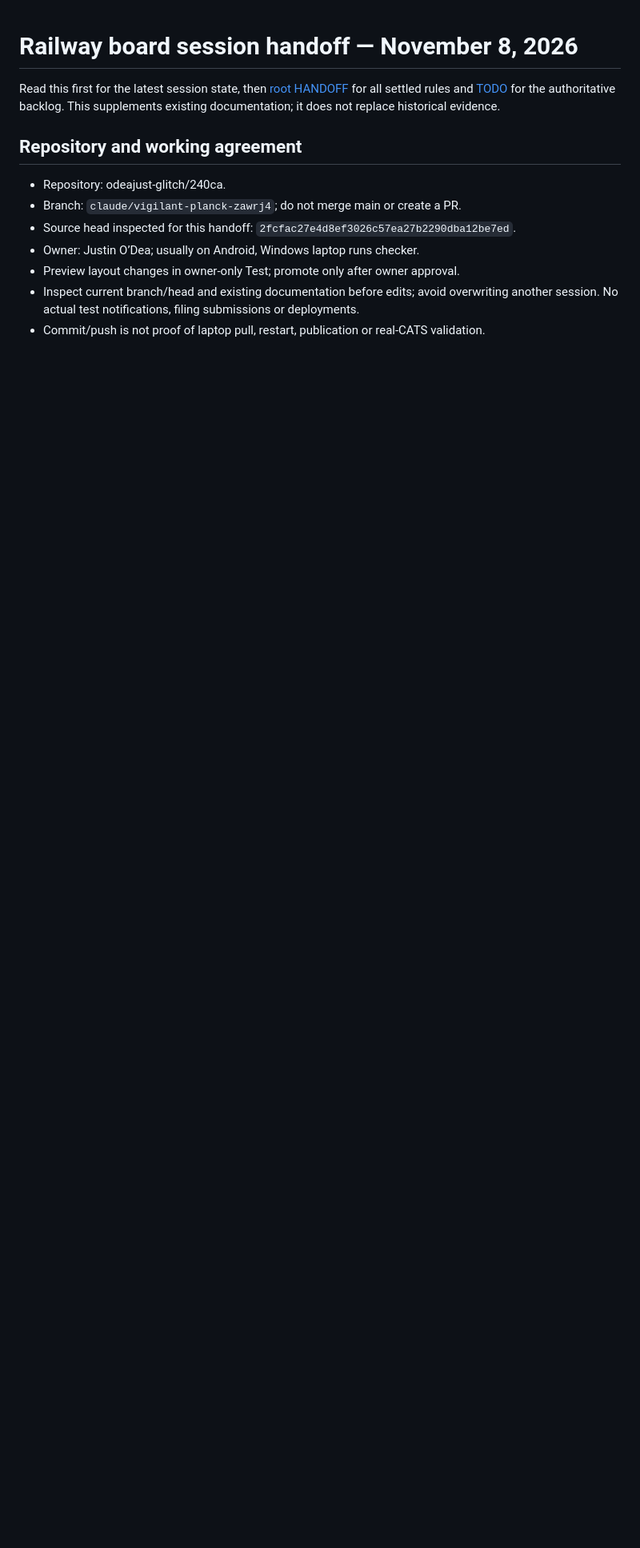
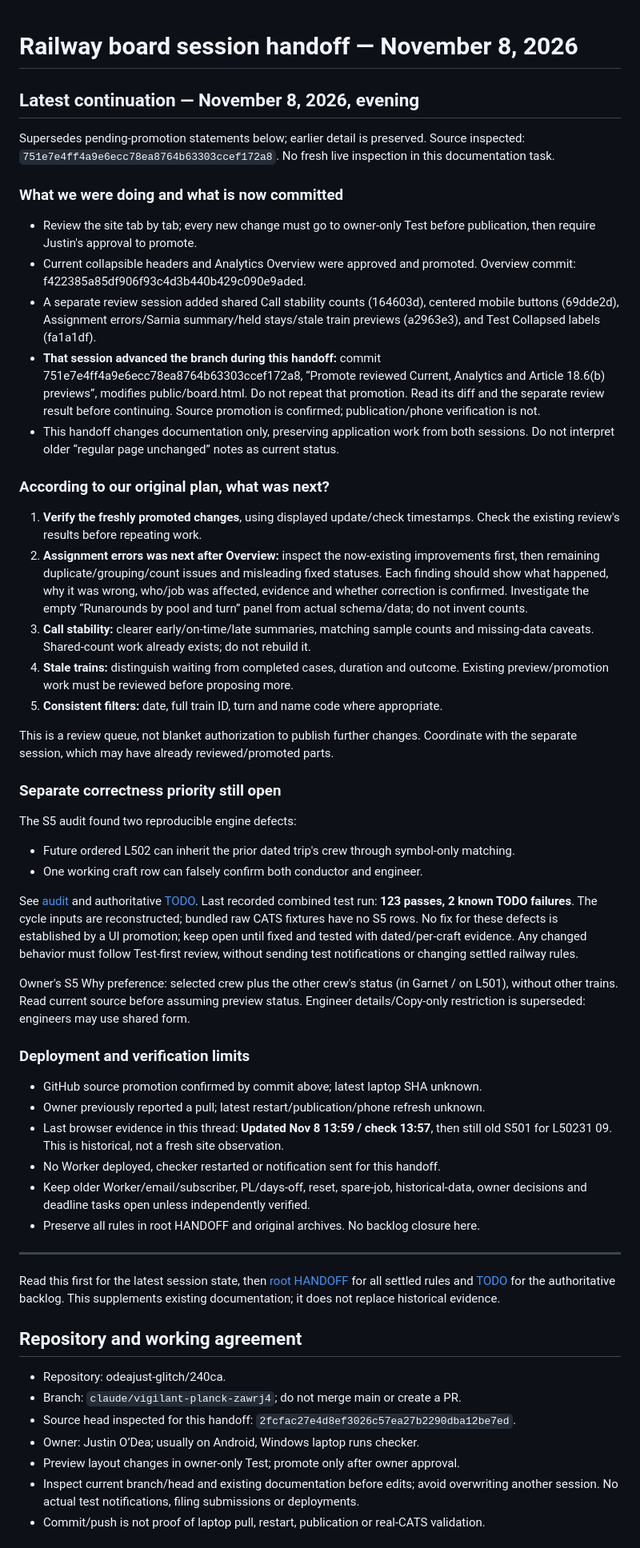
Before and after one commit to odeajust-glitch/240ca, a Markdown page: docs/board-checker/HANDOFF-2026-11-08-SESSION.md, the part around the change. Shown at 80% size. Drawn GitHub-style; blank space fills up the shorter version.

Commit message:
Update continuation handoff after coordinated preview promotion

```diff
--- a/docs/board-checker/HANDOFF-2026-11-08-SESSION.md
+++ b/docs/board-checker/HANDOFF-2026-11-08-SESSION.md
@@ -1,4 +1,75 @@
 # Railway board session handoff — November 8, 2026
+
+## Latest continuation — November 8, 2026, evening
+
+Supersedes pending-promotion statements below; earlier detail is preserved.
+Source inspected: `751e7e4ff4a9e6ecc78ea8764b63303ccef172a8`. No fresh live inspection in this documentation task.
+
+### What we were doing and what is now committed
+
+- Review the site tab by tab; every new change must go to owner-only Test before
+  publication, then require Justin's approval to promote.
+- Current collapsible headers and Analytics Overview were approved and promoted.
+  Overview commit: f422385a85df906f93c4d3b440b429c090e9aded.
+- A separate review session added shared Call stability counts (164603d), centered
+  mobile buttons (69dde2d), Assignment errors/Sarnia summary/held stays/stale train
+  previews (a2963e3), and Test Collapsed labels (fa1a1df).
+- **That session advanced the branch during this handoff:** commit
+  751e7e4ff4a9e6ecc78ea8764b63303ccef172a8, “Promote reviewed Current, Analytics
+  and Article 18.6(b) previews”, modifies public/board.html.
+  Do not repeat that promotion. Read its diff and the separate review result before
+  continuing. Source promotion is confirmed; publication/phone verification is not.
+- This handoff changes documentation only, preserving application work from both
+  sessions. Do not interpret older “regular page unchanged” notes as current status.
+
+### According to our original plan, what was next?
+
+1. **Verify the freshly promoted changes**, using displayed update/check timestamps.
+   Check the existing review's results before repeating work.
+2. **Assignment errors was next after Overview:** inspect the now-existing improvements
+   first, then remaining duplicate/grouping/count issues and misleading fixed statuses.
+   Each finding should show what happened, why it was wrong, who/job was affected,
+   evidence and whether correction is confirmed. Investigate the empty “Runarounds by
+   pool and turn” panel from actual schema/data; do not invent counts.
+3. **Call stability:** clearer early/on-time/late summaries, matching sample counts
+   and missing-data caveats. Shared-count work already exists; do not rebuild it.
+4. **Stale trains:** distinguish waiting from completed cases, duration and outcome.
+   Existing preview/promotion work must be reviewed before proposing more.
+5. **Consistent filters:** date, full train ID, turn and name code where appropriate.
+
+This is a review queue, not blanket authorization to publish further changes.
+Coordinate with the separate session, which may have already reviewed/promoted parts.
+
+### Separate correctness priority still open
+
+The S5 audit found two reproducible engine defects:
+- Future ordered L502 can inherit the prior dated trip's crew through symbol-only matching.
+- One working craft row can falsely confirm both conductor and engineer.
+
+See [audit](S5-CYCLE-AUDIT-2026-11-08.md) and authoritative [TODO](TODO.md).
+Last recorded combined test run: **123 passes, 2 known TODO failures**.
+The cycle inputs are reconstructed; bundled raw CATS fixtures have no S5 rows.
+No fix for these defects is established by a UI promotion; keep open until fixed
+and tested with dated/per-craft evidence. Any changed behavior must follow Test-first
+review, without sending test notifications or changing settled railway rules.
+
+Owner's S5 Why preference: selected crew plus the other crew's status (in Garnet /
+on L501), without other trains. Read current source before assuming preview status.
+Engineer details/Copy-only restriction is superseded: engineers may use shared form.
+
+### Deployment and verification limits
+
+- GitHub source promotion confirmed by commit above; latest laptop SHA unknown.
+- Owner previously reported a pull; latest restart/publication/phone refresh unknown.
+- Last browser evidence in this thread: **Updated Nov 8 13:59 / check 13:57**,
+  then still old S501 for L50231 09. This is historical, not a fresh site observation.
+- No Worker deployed, checker restarted or notification sent for this handoff.
+- Keep older Worker/email/subscriber, PL/days-off, reset, spare-job, historical-data,
+  owner decisions and deadline tasks open unless independently verified.
+- Preserve all rules in root HANDOFF and original archives. No backlog closure here.
+
+---
+
 
 Read this first for the latest session state, then [root HANDOFF](../../HANDOFF.md)
 for all settled rules and [TODO](TODO.md) for the authoritative backlog.
```
Also changed, not shown: HANDOFF.md (+6 -0 lines), docs/board-checker/TODO.md (+6 -0 lines).
